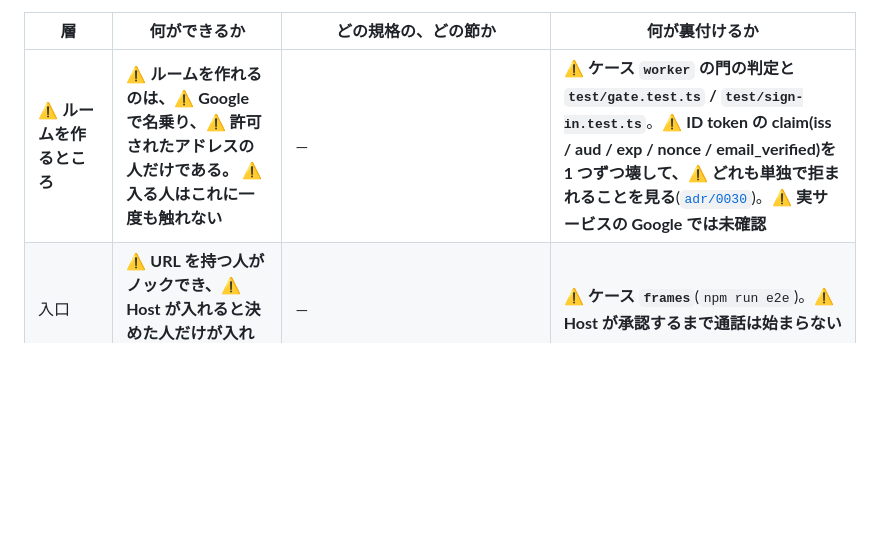
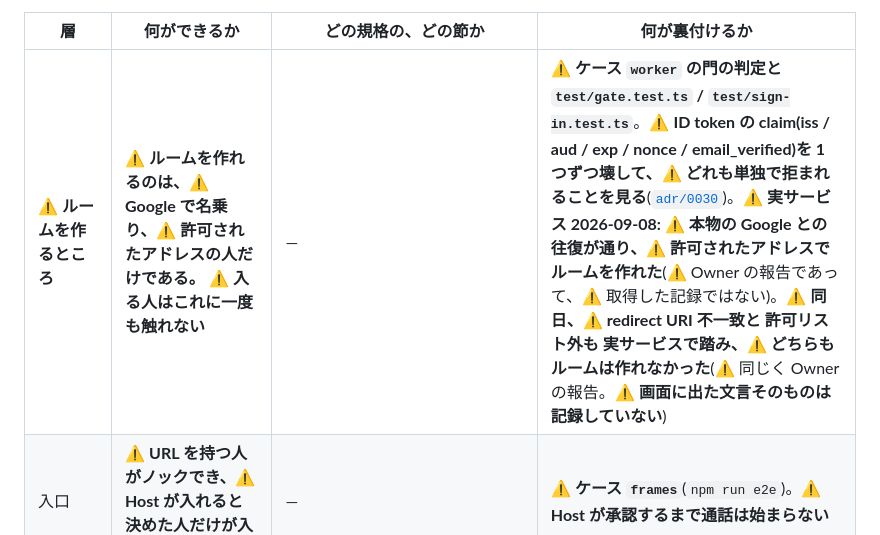
Before and after one commit to hidetzu/kagima, a Markdown page: docs/SPEC.md, the part around the change. Drawn GitHub-style; blank space fills up the shorter version.

```diff
--- a/docs/SPEC.md
+++ b/docs/SPEC.md
@@ -30,7 +30,7 @@
 
 | 層 | 何ができるか | どの規格の、どの節か | 何が裏付けるか |
 |---|---|---|---|
-| ⚠ **ルームを作るところ** | ⚠ **ルームを作れるのは、⚠ Google で名乗り、⚠ 許可されたアドレスの人だけである。** ⚠ **入る人はこれに一度も触れない** | — | ⚠ **ケース `worker` の門の判定と `test/gate.test.ts` / `test/sign-in.test.ts`**。⚠ **ID token の claim(iss / aud / exp / nonce / email_verified)を 1 つずつ壊して、⚠ どれも単独で拒まれることを見る**([`adr/0030`](adr/0030-let-the-host-sign-in-with-google-and-keep-the-guest-anonymous.md))。⚠ **実サービスの Google では未確認** |
+| ⚠ **ルームを作るところ** | ⚠ **ルームを作れるのは、⚠ Google で名乗り、⚠ 許可されたアドレスの人だけである。** ⚠ **入る人はこれに一度も触れない** | — | ⚠ **ケース `worker` の門の判定と `test/gate.test.ts` / `test/sign-in.test.ts`**。⚠ **ID token の claim(iss / aud / exp / nonce / email_verified)を 1 つずつ壊して、⚠ どれも単独で拒まれることを見る**([`adr/0030`](adr/0030-let-the-host-sign-in-with-google-and-keep-the-guest-anonymous.md))。⚠ **実サービス 2026-09-08: ⚠ 本物の Google との往復が通り、⚠ 許可されたアドレスでルームを作れた**(⚠ Owner の報告であって、⚠ 取得した記録ではない)。⚠ **同日、⚠ redirect URI 不一致と 許可リスト外も 実サービスで踏み、⚠ どちらもルームは作れなかった**(⚠ 同じく Owner の報告。⚠ **画面に出た文言そのものは記録していない**) |
 | 入口 | ⚠ **URL を持つ人がノックでき、⚠ Host が入れると決めた人だけが入れる** | — | ⚠ **ケース `frames`**(`npm run e2e`)。⚠ **Host が承認するまで通話は始まらない** |
 | 入口 | ⚠ **存在しないルームと、⚠ Host が応じていないルームは、⚠ 外から区別できない** | — | ⚠ **ケース `guest-refusals`**(`npm run e2e`)。⚠ **2 つの待機画面を文字列として比較する** |
 | 入口 | ⚠ **入れなかった人のカメラは、⚠ 一度も求められない** | W3C Media Capture(`getUserMedia`) | ⚠ **ケース `third-person`**(`npm run e2e`)。⚠ **待っている側に `kagimaCall` が存在しないことを見る** |
```
Also changed, not shown: docs/adr/0030-let-the-host-sign-in-with-google-and-keep-the-guest-anonymous.md (+22 -0 lines).
